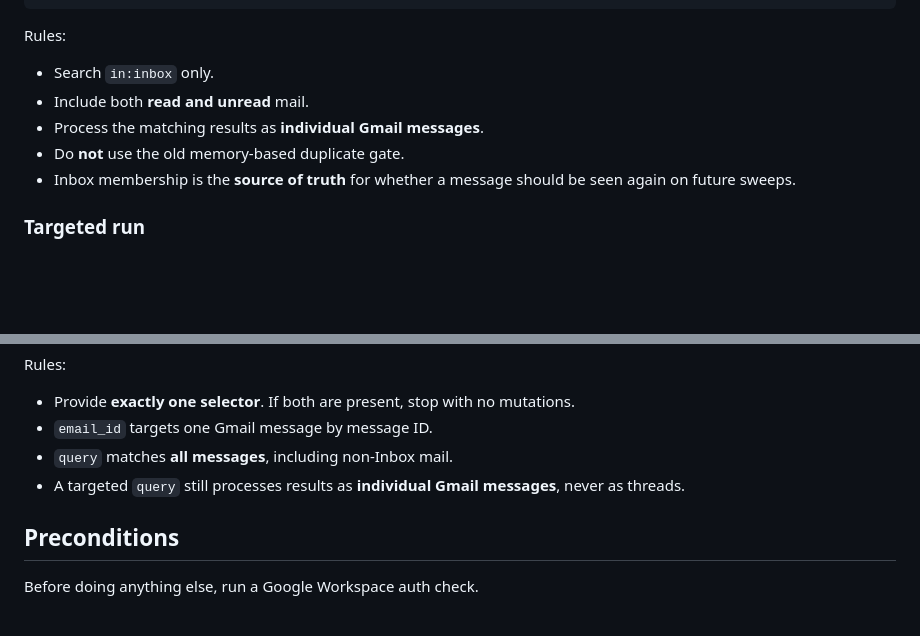
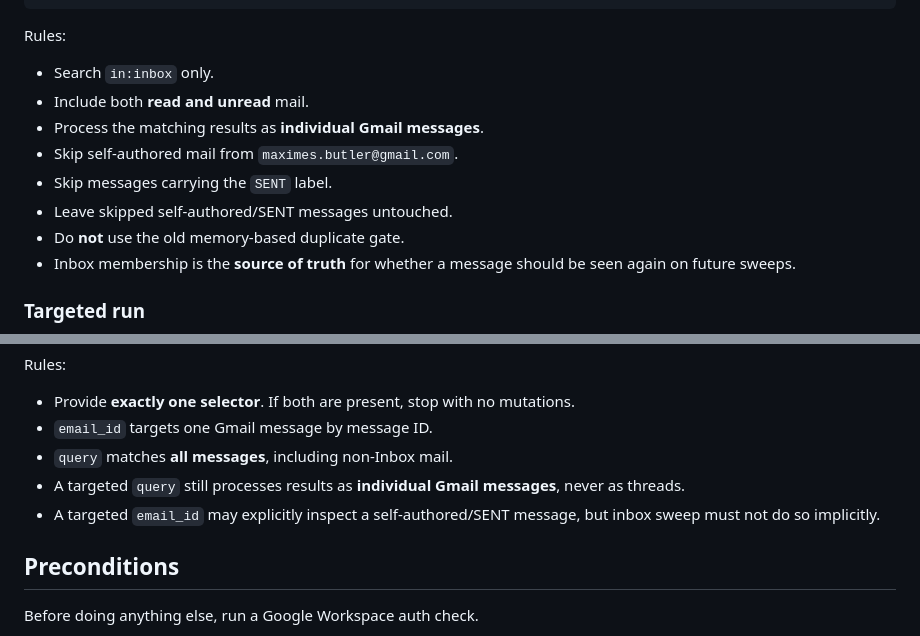
Before and after one commit to MaximeBaudette/agent-skills, a Markdown page: skills/email-triage/SKILL.md, 2 parts joined by grey strips. Rendered like a GitHub page; blank space fills up the shorter version.

```diff
--- a/skills/email-triage/SKILL.md
+++ b/skills/email-triage/SKILL.md
@@ -47,6 +47,9 @@ Rules:
 - Search `in:inbox` only.
 - Include both **read and unread** mail.
 - Process the matching results as **individual Gmail messages**.
+- Skip self-authored mail from `maximes.butler@gmail.com`.
+- Skip messages carrying the `SENT` label.
+- Leave skipped self-authored/SENT messages untouched.
 - Do **not** use the old memory-based duplicate gate.
 - Inbox membership is the **source of truth** for whether a message should be seen again on future sweeps.
 
@@ -61,6 +64,7 @@ Rules:
 - `email_id` targets one Gmail message by message ID.
 - `query` matches **all messages**, including non-Inbox mail.
 - A targeted `query` still processes results as **individual Gmail messages**, never as threads.
+- A targeted `email_id` may explicitly inspect a self-authored/SENT message, but inbox sweep must not do so implicitly.
 
 ## Preconditions
 
```
Also changed, not shown: skills/agent-dispatch/SKILL.md (+8 -1 lines).
